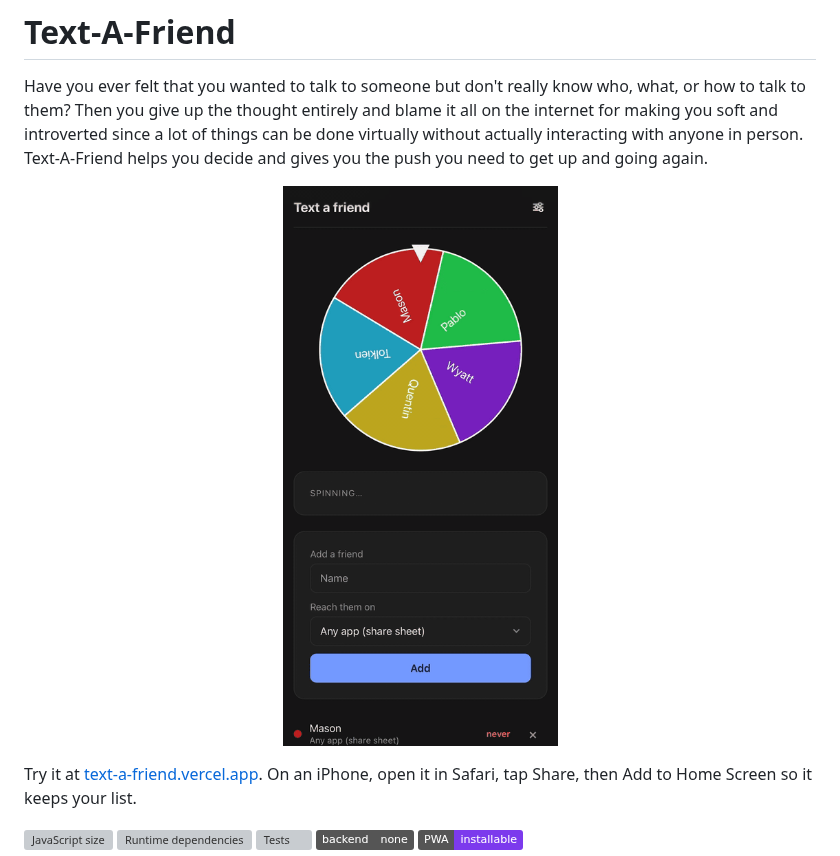
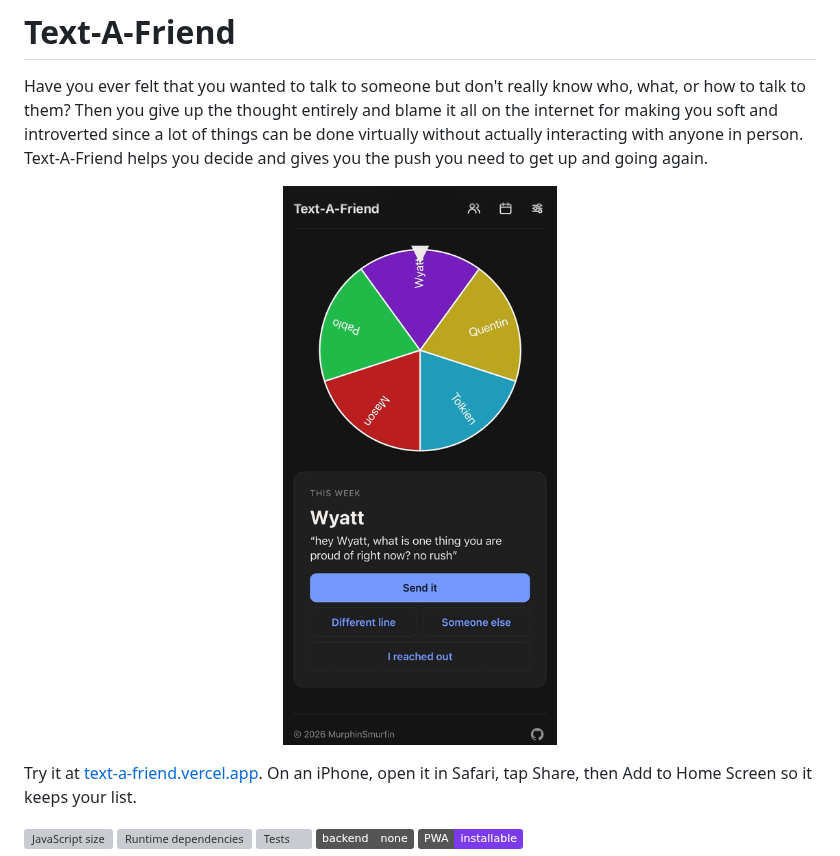
Before and after one commit to MurphinSmurfin/text-a-friend, a Markdown page: README.md, the part around the change. Rendered like a GitHub page; pictures changed too: demo.gif (added), spin.gif (deleted); badges without logos; grey boxes are pictures that could not be loaded.

Commit message:
docs: update demo gif with the new layout

```diff
--- a/README.md
+++ b/README.md
@@ -2,7 +2,7 @@
 
 Have you ever felt that you wanted to talk to someone but don't really know who, what, or how to talk to them? Then you give up the thought entirely and blame it all on the internet for making you soft and introverted since a lot of things can be done virtually without actually interacting with anyone in person. Text-A-Friend helps you decide and gives you the push you need to get up and going again.
 
-<p align="center"><img src="spin.gif" width="320" alt="The wheel spinning on an iPhone and landing on this week's friend"></p>
+<p align="center"><img src="demo.gif" width="320" alt="The wheel spinning on an iPhone and landing on this week's friend"></p>
 
 Try it at [text-a-friend.vercel.app](https://text-a-friend.vercel.app/). On an iPhone, open it in Safari, tap Share, then Add to Home Screen so it keeps your list.
 
```
